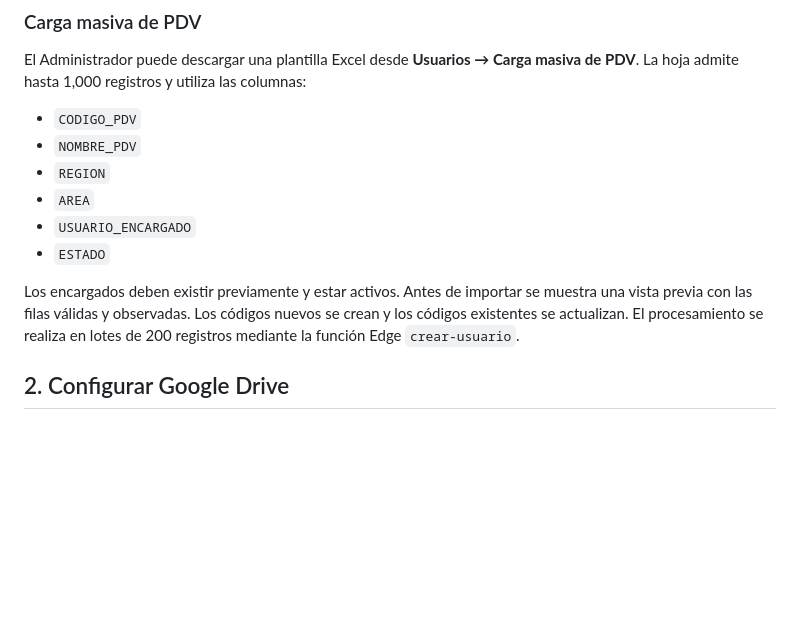
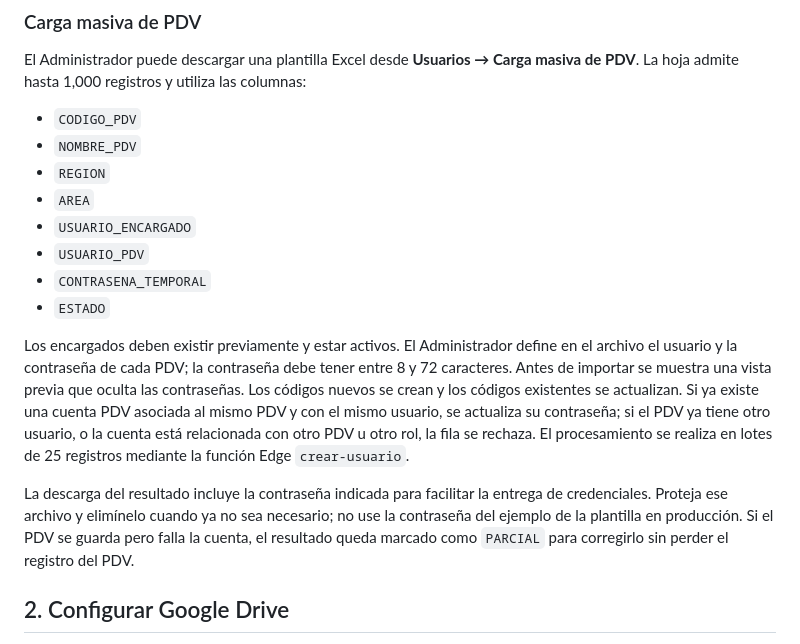
Before and after one commit to Darkgami-ing/GESTI-N-PDV-V3, a Markdown page: README.md, the part around the change. Drawn GitHub-style; blank space fills up the shorter version.

Commit message:
Documenta credenciales en carga masiva

```diff
--- a/README.md
+++ b/README.md
@@ -69,9 +69,13 @@ El Administrador puede descargar una plantilla Excel desde **Usuarios → Carga
 - `REGION`
 - `AREA`
 - `USUARIO_ENCARGADO`
+- `USUARIO_PDV`
+- `CONTRASENA_TEMPORAL`
 - `ESTADO`
 
-Los encargados deben existir previamente y estar activos. Antes de importar se muestra una vista previa con las filas válidas y observadas. Los códigos nuevos se crean y los códigos existentes se actualizan. El procesamiento se realiza en lotes de 200 registros mediante la función Edge `crear-usuario`.
+Los encargados deben existir previamente y estar activos. El Administrador define en el archivo el usuario y la contraseña de cada PDV; la contraseña debe tener entre 8 y 72 caracteres. Antes de importar se muestra una vista previa que oculta las contraseñas. Los códigos nuevos se crean y los códigos existentes se actualizan. Si ya existe una cuenta PDV asociada al mismo PDV y con el mismo usuario, se actualiza su contraseña; si el PDV ya tiene otro usuario, o la cuenta está relacionada con otro PDV u otro rol, la fila se rechaza. El procesamiento se realiza en lotes de 25 registros mediante la función Edge `crear-usuario`.
+
+La descarga del resultado incluye la contraseña indicada para facilitar la entrega de credenciales. Proteja ese archivo y elimínelo cuando ya no sea necesario; no use la contraseña del ejemplo de la plantilla en producción. Si el PDV se guarda pero falla la cuenta, el resultado queda marcado como `PARCIAL` para corregirlo sin perder el registro del PDV.
 
 ## 2. Configurar Google Drive
 
```
